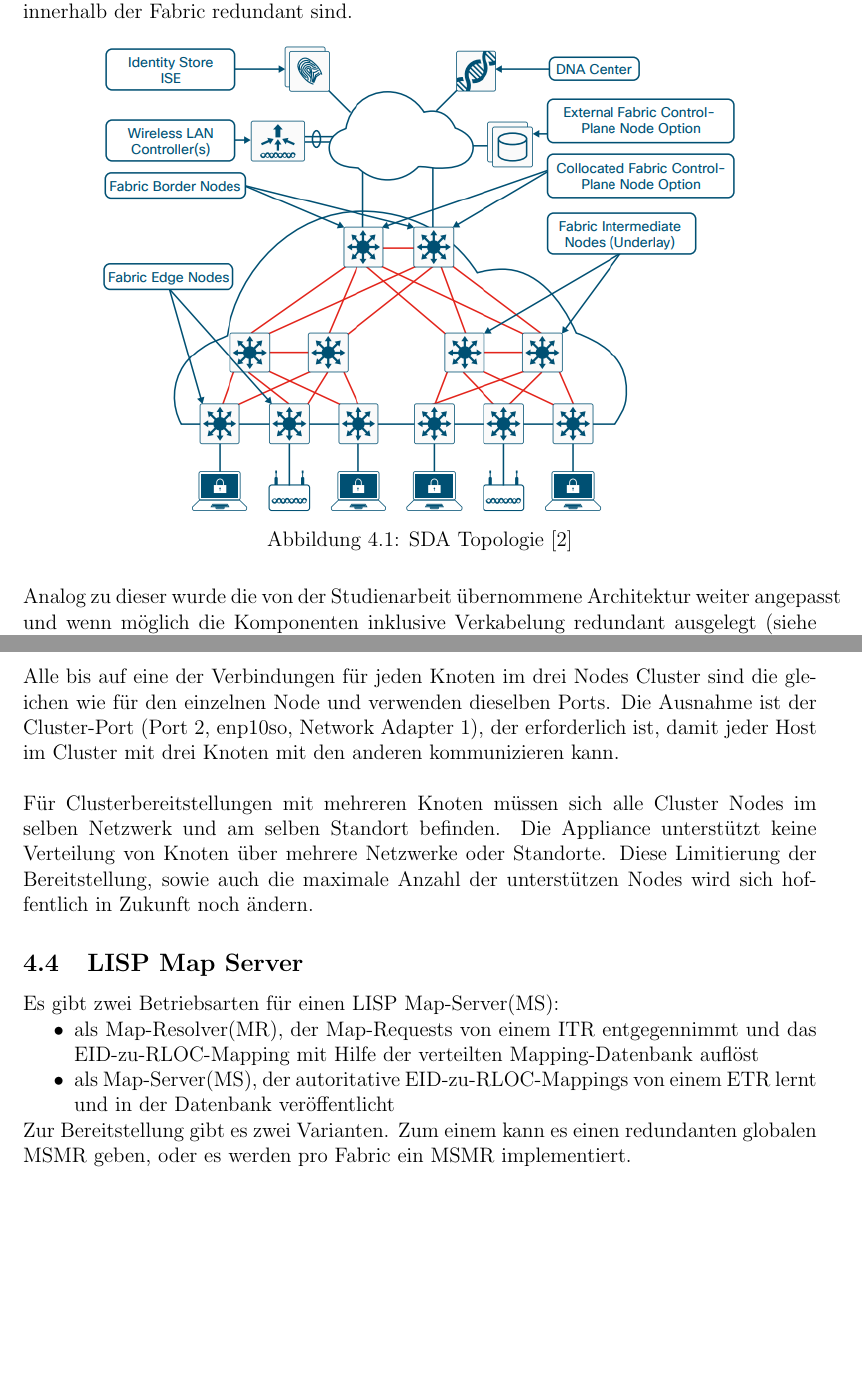
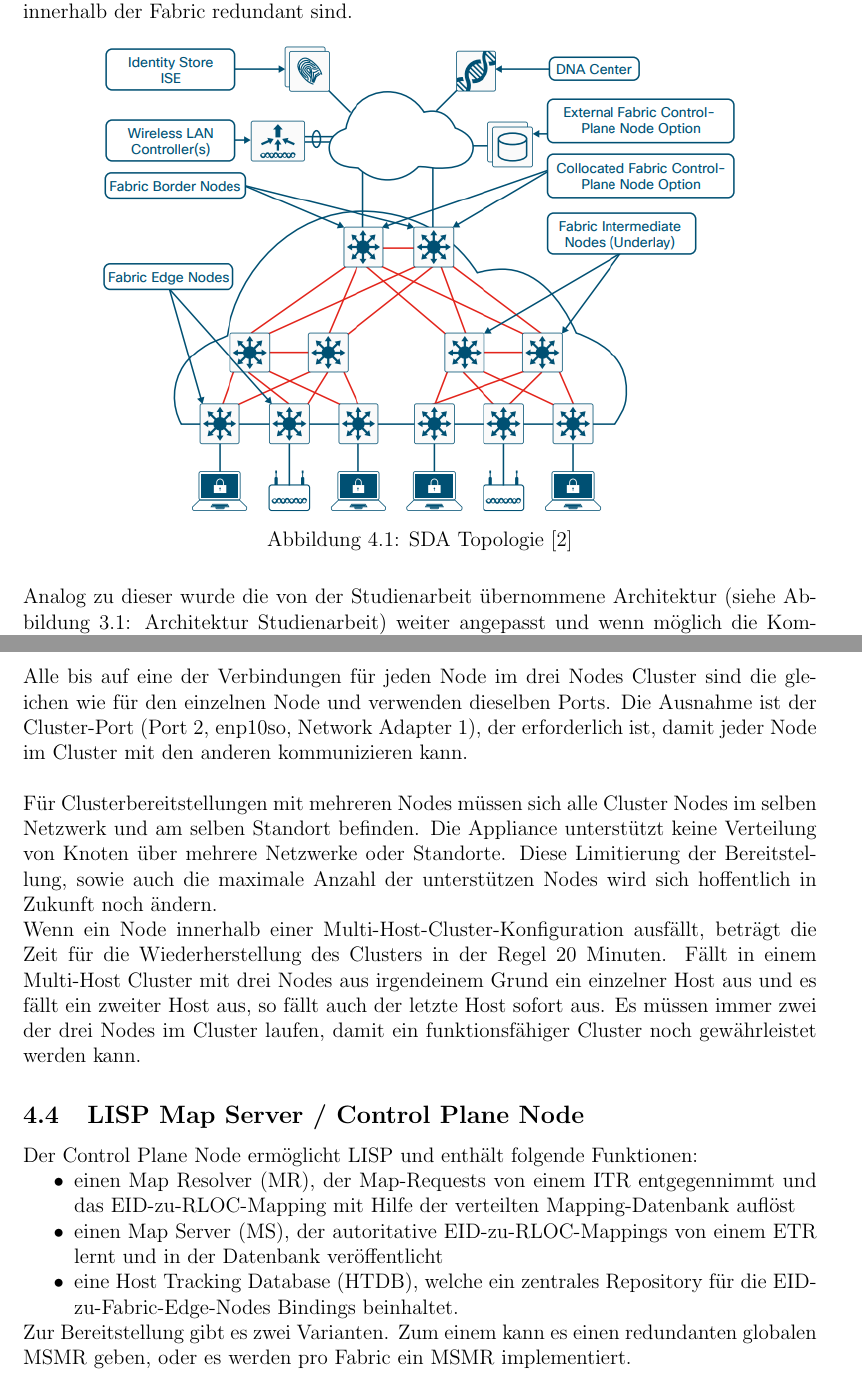
Before and after one commit to night28/HSR_BA, a LaTeX document (Documentation/main.tex, which reads Documentation/sections/absicherung.tex): two parts of pages 16 and 20 of 67 before the commit and two parts of pages 16 and 21 of 68 after it, joined at a grey line, cut so that both start at the same text, the shorter picture padded with empty space. Compiled offline with pdfLaTeX.

Commit message:
anpassung auf neue architektur

```diff
--- a/Documentation/sections/absicherung.tex
+++ b/Documentation/sections/absicherung.tex
@@ -10,4 +10,4 @@ Die SDA Topologie sollte nach den gleichen Designprinzipien und Best Practices a
 	\label{fig:SDA Topologie}
 \end{figure}
 
-Analog zu dieser wurde die von der Studienarbeit übernommene Architektur weiter angepasst und wenn möglich die Komponenten inklusive Verkabelung redundant ausgelegt (siehe Abbildung \ref{fig:Architektur}: Architektur). \\
+Analog zu dieser wurde die von der Studienarbeit übernommene Architektur (siehe Abbildung \ref{fig:Architektur Studienarbeit}: Architektur Studienarbeit) weiter angepasst und wenn möglich die Komponenten inklusive Verkabelung redundant ausgelegt. Ebenfalls zu beachten sind die Deployment Capabilities, welche als Border und Control Plane Node die Catalyst 3850 empfehlen. Darum werden in der Architektur die Catalyst 9300 als Intermediate oder Edge Nodes eingesetzt. Extended Nodes wie der C3560CX werden zudem nur unterstützt, wenn sie an einem C9300 Edge angeschlossen sind. \\
@@ -94,14 +104,18 @@ Die folgende Abbildung zeigt die empfohlenen Verbindungen für einen DNA Center
 	\label{fig:DNA Center Cluster}
 \end{figure}
-Alle bis auf eine der Verbindungen für jeden Knoten im drei Nodes Cluster sind die gleichen wie für den einzelnen Node und verwenden dieselben Ports. Die Ausnahme ist der Cluster-Port (Port 2, enp10so, Network Adapter 1), der erforderlich ist, damit jeder Host im Cluster mit drei Knoten mit den anderen kommunizieren kann. \\
+Alle bis auf eine der Verbindungen für jeden Node im drei Nodes Cluster sind die gleichen wie für den einzelnen Node und verwenden dieselben Ports. Die Ausnahme ist der Cluster-Port (Port 2, enp10so, Network Adapter 1), der erforderlich ist, damit jeder Node im Cluster mit den anderen kommunizieren kann. \\
 
-Für Clusterbereitstellungen mit mehreren Knoten müssen sich alle Cluster Nodes im selben Netzwerk und am selben Standort befinden. Die Appliance unterstützt keine Verteilung von Knoten über mehrere Netzwerke oder Standorte. Diese Limitierung der Bereitstellung, sowie auch die maximale Anzahl der unterstützen Nodes wird sich hoffentlich in Zukunft noch ändern.
+Für Clusterbereitstellungen mit mehreren Nodes müssen sich alle Cluster Nodes im selben Netzwerk und am selben Standort befinden. Die Appliance unterstützt keine Verteilung von Knoten über mehrere Netzwerke oder Standorte. Diese Limitierung der Bereitstellung, sowie auch die maximale Anzahl der unterstützen Nodes wird sich hoffentlich in Zukunft noch ändern.
 
-\subsection{LISP Map Server}
-Es gibt zwei Betriebsarten für einen LISP Map-Server(MS):
+Wenn ein Node innerhalb einer Multi-Host-Cluster-Konfiguration ausfällt, beträgt die Zeit für die Wiederherstellung des Clusters in der Regel 20 Minuten. Fällt in einem Multi-Host Cluster mit drei Nodes aus irgendeinem Grund ein einzelner Host aus und es fällt ein zweiter Host aus, so fällt auch der letzte Host sofort aus. Es müssen immer zwei der drei Nodes im Cluster laufen, damit ein funktionsfähiger Cluster noch gewährleistet werden kann.
+
+
+\subsection{LISP Map Server / Control Plane Node}
+Der Control Plane Node ermöglicht LISP und enthält folgende Funktionen:
 \begin{itemize}
-	\item als Map-Resolver(MR), der Map-Requests von einem ITR entgegennimmt und das EID-zu-RLOC-Mapping mit Hilfe der verteilten Mapping-Datenbank auflöst
-	\item als Map-Server(MS), der autoritative EID-zu-RLOC-Mappings von einem ETR lernt und in der Datenbank veröffentlicht
+	\item einen Map Resolver (MR), der Map-Requests von einem ITR entgegennimmt und das EID-zu-RLOC-Mapping mit Hilfe der verteilten Mapping-Datenbank auflöst
+	\item einen Map Server (MS), der autoritative EID-zu-RLOC-Mappings von einem ETR lernt und in der Datenbank veröffentlicht
+	\item eine Host Tracking Database (HTDB), welche ein zentrales Repository für die EID-zu-Fabric-Edge-Nodes Bindings beinhaltet.
 \end{itemize}
 
 Zur Bereitstellung gibt es zwei Varianten. Zum einem kann es einen redundanten globalen MSMR geben, oder es werden pro Fabric ein MSMR implementiert.
```
Also changed, not shown: Documentation/sections/absicherung.tex (31 more changed lines).
